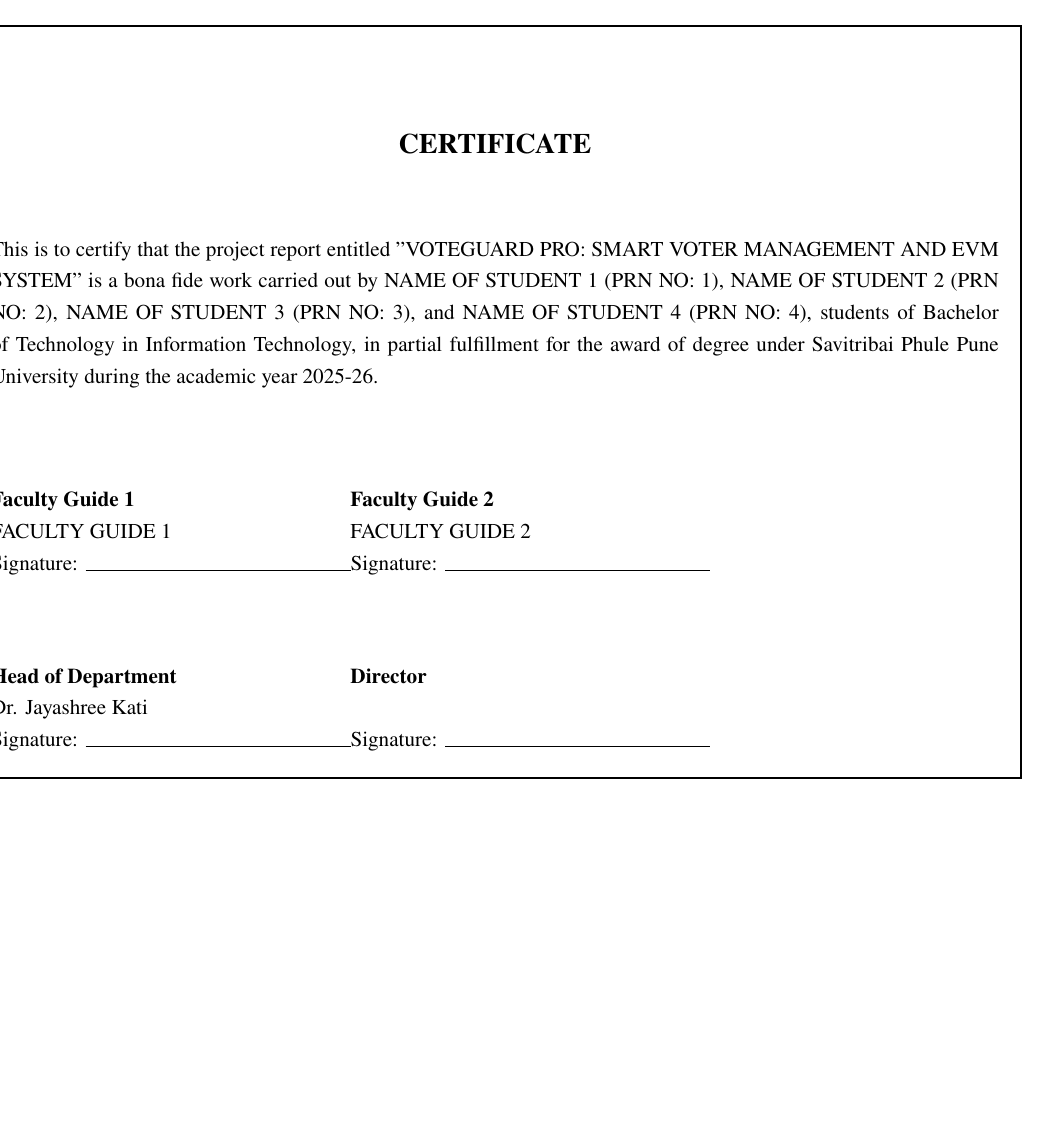
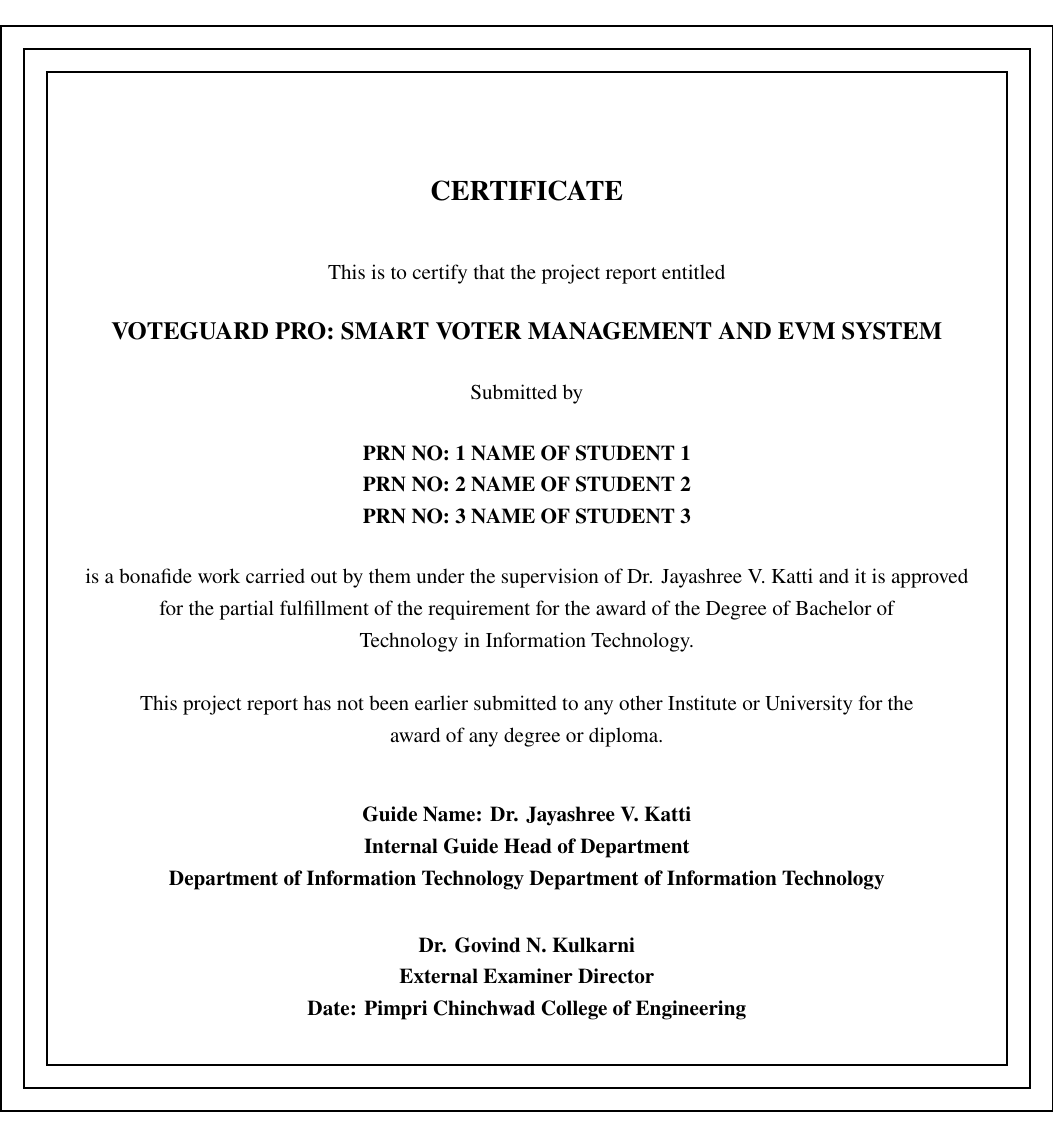
Before and after one commit to SidddhantJain/PCCOE_Blackbook_Latex_Template, a LaTeX thesis (main.tex, which reads sections/02_institute_certificate.tex, sections/03_industry_certificate.tex): page 3 of 55 before the commit and page 4 of 56 after it. Compiled offline with pdfLaTeX.

Commit message:
Match certificate layouts and styling

```diff
--- a/main.tex
+++ b/main.tex
@@ -1,8 +1,16 @@
 \documentclass[12pt,a4paper,twoside]{report}
 
 \usepackage[a4paper,margin=1in]{geometry}
+\usepackage{iftex}
 \usepackage{setspace}
-\usepackage{newtxtext,newtxmath}
+\ifPDFTeX
+  \usepackage[T1]{fontenc}
+  \usepackage{newtxtext,newtxmath}
+\else
+  \usepackage{fontspec}
+  \defaultfontfeatures{Ligatures=TeX}
+  \setmainfont{Times New Roman}
+\fi
 \usepackage{graphicx}
 \usepackage{fancyhdr}
 \usepackage{titlesec}
@@ -73,6 +81,13 @@
 % A 10 pt legend helper for figures, if needed.
 \newcommand{\figurelegend}[1]{\par\vspace{2pt}{\fontsize{10}{12}\selectfont #1\par}}
 
+\newcommand{\TripleBorderBox}[1]{%
+\setlength{\fboxsep}{12pt}%
+\setlength{\fboxrule}{1pt}%
+\noindent\hspace*{-1.25in}\fbox{\fbox{\fbox{%
+\parbox{\dimexpr\paperwidth-6\fboxsep-6\fboxrule\relax}{#1}%
+}}}}
+
 \begin{document}
 
 % Front matter before contents has no page numbering.
--- a/sections/02_institute_certificate.tex
+++ b/sections/02_institute_certificate.tex
@@ -1,30 +1,51 @@
+\newgeometry{a4paper,left=1.25in,right=1.25in,top=1in,bottom=1in}
 \thispagestyle{empty}
-\setlength{\fboxsep}{12pt}
-\setlength{\fboxrule}{1pt}
-\noindent\hspace*{-1.25in}\fbox{\parbox{\dimexpr\paperwidth-2\fboxsep-2\fboxrule}{
+\TripleBorderBox{
 \begin{center}
 \vspace*{2\baselineskip}
 {\bfseries\fontsize{16}{18}\selectfont CERTIFICATE}\par
 \vspace{1.5\baselineskip}
+
+This is to certify that the project report entitled
+
+\vspace{0.9\baselineskip}
+
+{\bfseries\fontsize{14}{16}\selectfont \MakeUppercase{\ProjectTitle}}\par
+
+\vspace{0.9\baselineskip}
+
+Submitted by\par
+
+\vspace{0.9\baselineskip}
+
+{\bfseries\fontsize{12}{14}\selectfont \PRNOne\ \StudentOne}\par
+{\bfseries\fontsize{12}{14}\selectfont \PRNTwo\ \StudentTwo}\par
+{\bfseries\fontsize{12}{14}\selectfont \PRNThree\ \StudentThree}\par
+
+\vspace{0.9\baselineskip}
+
+is a bonafide work carried out by them under the supervision of Dr. Jayashree V. Katti and it is approved\par
+for the partial fulfillment of the requirement for the award of the Degree of Bachelor of\par
+Technology in Information Technology.
+
+\vspace{1\baselineskip}
+
+This project report has not been earlier submitted to any other Institute or University for the\par
+award of any degree or diploma.
+
+\vspace{1.5\baselineskip}
+
+{\bfseries Guide Name: Dr. Jayashree V. Katti}\par
+{\bfseries Internal Guide   Head of Department}\par
+{\bfseries Department of Information Technology   Department of Information Technology}\par
+
+\vspace{1.1\baselineskip}
+
+{\bfseries Dr. Govind N. Kulkarni}\par
+{\bfseries External Examiner   Director}\par
+{\bfseries Date: Pimpri Chinchwad College of Engineering}\par
 \end{center}
-
-\noindent This is to certify that the project report entitled "\ProjectTitle" is a bona fide work carried out by \StudentOne\ (\PRNOne), \StudentTwo\ (\PRNTwo), \StudentThree\ (\PRNThree), and \StudentFour\ (\PRNFour), students of Bachelor of Technology in Information Technology, in partial fulfillment for the award of degree under Savitribai Phule Pune University during the academic year \AcademicYear.
-
-\vspace{3\baselineskip}
-
-\noindent\begin{tabular}{@{}p{0.45\textwidth}@{}p{0.45\textwidth}@{}}
-\textbf{Faculty Guide 1} & \textbf{Faculty Guide 2} \\
-\GuideOne & \GuideTwo \\
-Signature: \hrulefill & Signature: \hrulefill \\
-\end{tabular}
-
-\vspace{2.5\baselineskip}
-
-\noindent\begin{tabular}{@{}p{0.45\textwidth}@{}p{0.45\textwidth}@{}}
-\textbf{Head of Department} & \textbf{Director} \\
-\HODName & \\
-Signature: \hrulefill & Signature: \hrulefill \\
-\end{tabular}
-}}
+}
 
 \clearpage
+\restoregeometry
--- a/sections/03_industry_certificate.tex
+++ b/sections/03_industry_certificate.tex
@@ -15,2 +27,10 @@
+is a bonafide industrial project / internship work carried out by them under the supervision of Industry Mentor Name and it is approved\par
+for the partial fulfillment of the requirement for the award of the Degree of Bachelor of\par
+Technology in Information Technology.
+
+\vspace{1\baselineskip}
+
+This project report has not been earlier submitted to any other Institute or University for the\par
+award of any degree or diploma.
 
 \vspace{1.5\baselineskip}
```
Also changed, not shown: sections/00_cover_page.tex (+2 -4 lines), sections/01_front_page.tex (+2 -4 lines), sections/03_industry_certificate.tex (37 more changed lines).
